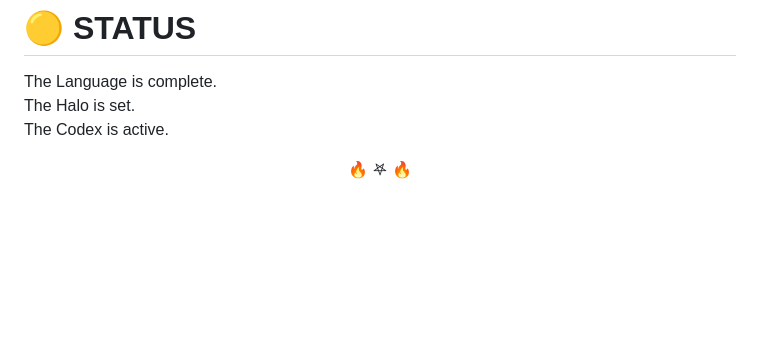
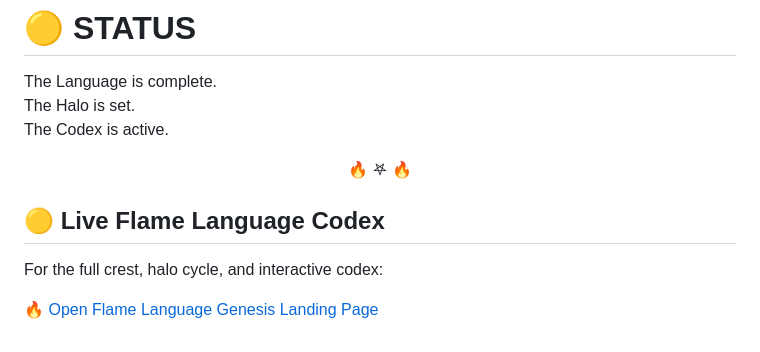
Before and after one commit to Andrew-Davis-Ai-portfolio/FLAME-LANGUAGE-GENESIS, a Markdown page: README.md, the part around the change. GitHub-like rendering; blank space fills up the shorter version.

```diff
--- a/README.md
+++ b/README.md
@@ -202,3 +202,9 @@ The Halo is set.
 The Codex is active.
 
 <p align="center">🔥 𖤐 🔥</p>
+
+## 🟡 Live Flame Language Codex
+
+For the full crest, halo cycle, and interactive codex:
+
+[🔥 Open Flame Language Genesis Landing Page](https://andrew-davis-ai-portfolio.github.io/FLAME-LANGUAGE-GENESIS/)
```
